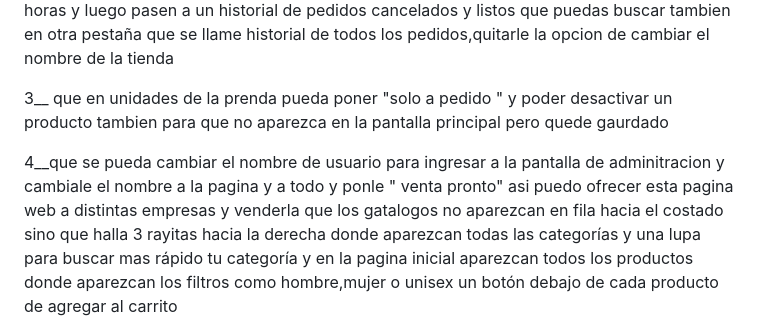
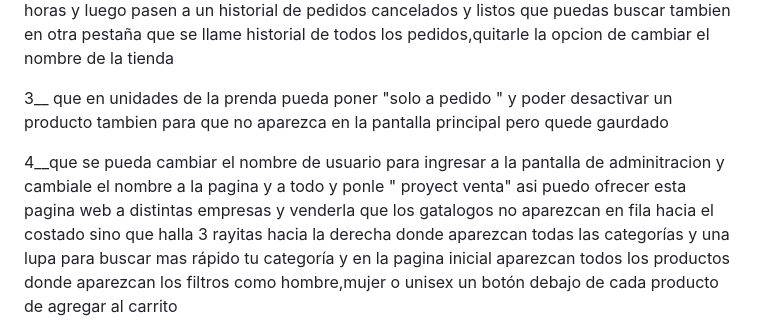
Before and after one commit to ignacio18-crypto/palaciostore, a Markdown page: README.md, the part around the change. GitHub-like rendering.

```diff
--- a/README.md
+++ b/README.md
@@ -10,7 +10,7 @@
 
 
 4__que se pueda cambiar el nombre de usuario para ingresar a la pantalla de adminitracion
-y cambiale el nombre a la pagina y a todo y ponle " venta pronto" asi puedo ofrecer esta pagina web a distintas empresas y venderla
+y cambiale el nombre a la pagina y a todo y ponle " proyect venta" asi puedo ofrecer esta pagina web a distintas empresas y venderla
 que los gatalogos no aparezcan en fila hacia el costado sino que halla 3 rayitas hacia la derecha donde aparezcan todas las categorías y una lupa para buscar mas rápido tu categoría y en la pagina inicial aparezcan todos los productos donde aparezcan los filtros como hombre,mujer o unisex un botón debajo de cada producto de agregar al carrito
 
 
```
